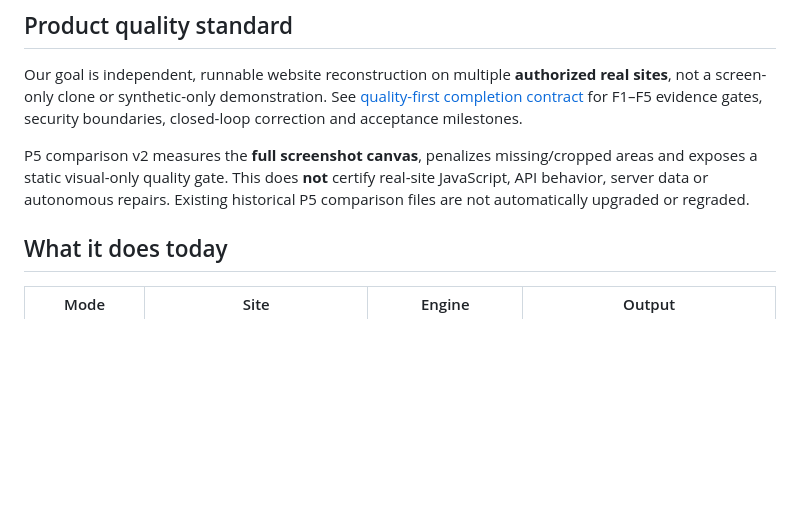
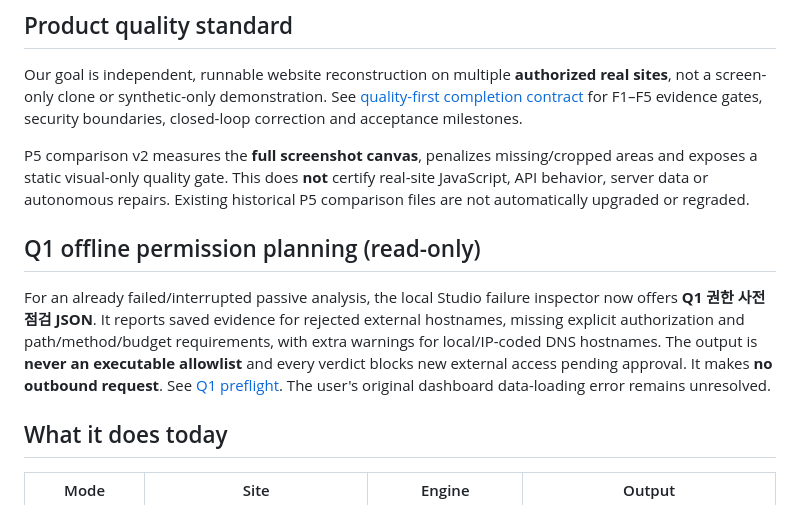
Before and after one commit to hibi89/web-rea-studio, a Markdown page: README.md, the part around the change. Rendered like a GitHub page; blank space fills up the shorter version.

Commit message:
docs(readme): describe local-only Q1 permission preflight and explicit non-approval

```diff
--- a/README.md
+++ b/README.md
@@ -7,6 +7,10 @@ Private local-first website analysis project. **Current project state, limits, l
 Our goal is independent, runnable website reconstruction on multiple **authorized real sites**, not a screen-only clone or synthetic-only demonstration. See [quality-first completion contract](docs/QUALITY_FIRST_ROADMAP.md) for F1–F5 evidence gates, security boundaries, closed-loop correction and acceptance milestones.
 
 P5 comparison v2 measures the **full screenshot canvas**, penalizes missing/cropped areas and exposes a static visual-only quality gate. This does **not** certify real-site JavaScript, API behavior, server data or autonomous repairs. Existing historical P5 comparison files are not automatically upgraded or regraded.
+
+## Q1 offline permission planning (read-only)
+
+For an already failed/interrupted passive analysis, the local Studio failure inspector now offers **Q1 권한 사전 점검 JSON**. It reports saved evidence for rejected external hostnames, missing explicit authorization and path/method/budget requirements, with extra warnings for local/IP-coded DNS hostnames. The output is **never an executable allowlist** and every verdict blocks new external access pending approval. It makes **no outbound request**. See [Q1 preflight](docs/Q1_PERMISSION_PREFLIGHT.md). The user's original dashboard data-loading error remains unresolved.
 
 ## What it does today
 
```
